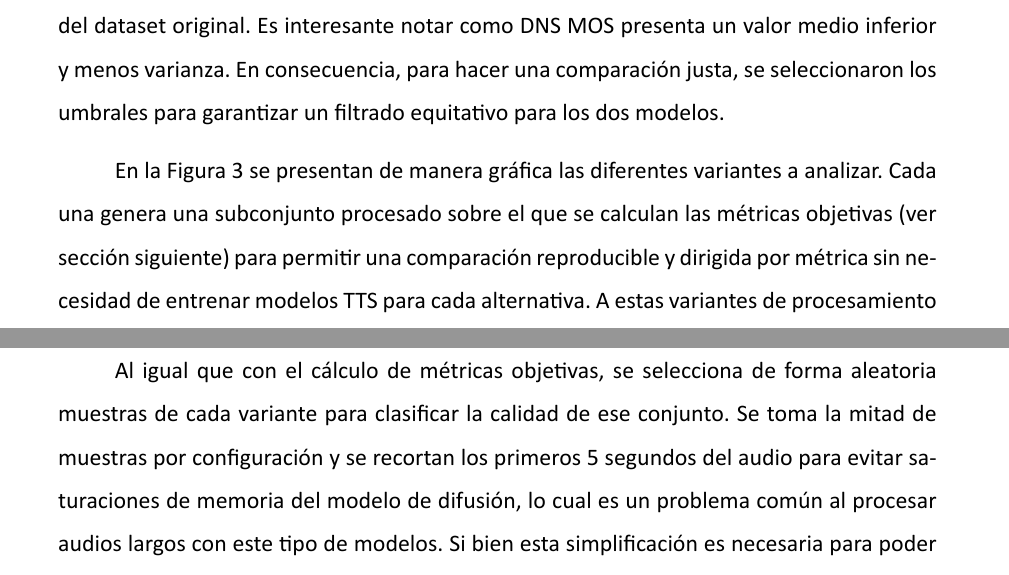
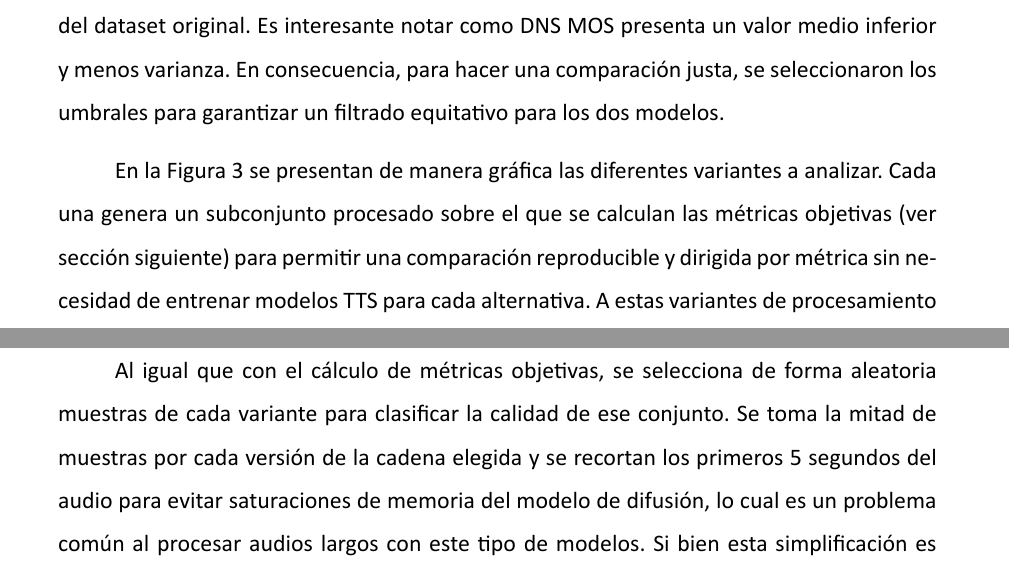
Before and after one commit to MatiasDiBernardo/Thesis-Work, a LaTeX document (main.tex, which reads Secciones/Metodologia.tex, Secciones/Resultados.tex): two parts of pages 34 and 55 of 80, joined at a grey line, cut so that both start at the same text. Compiled offline with XeLaTeX.

Commit message:
Last fixes

```diff
--- a/Secciones/Metodologia.tex
+++ b/Secciones/Metodologia.tex
@@ -59,7 +59,7 @@ La selección de umbrales parte de un análisis empírico presentado en la Figur
     \label{fig:original_mos}
 \end{figure}
 
-En la Figura \ref{fig:pipeline_variants} se presentan de manera gráfica las diferentes variantes a analizar. Cada una genera una subconjunto procesado sobre el que se calculan las métricas objetivas (ver sección siguiente) para permitir una comparación reproducible y dirigida por métrica sin necesidad de entrenar modelos TTS para cada alternativa. A estas variantes de procesamiento se las denomina sub dataset.
+En la Figura \ref{fig:pipeline_variants} se presentan de manera gráfica las diferentes variantes a analizar. Cada una genera un subconjunto procesado sobre el que se calculan las métricas objetivas (ver sección siguiente) para permitir una comparación reproducible y dirigida por métrica sin necesidad de entrenar modelos TTS para cada alternativa. A estas variantes de procesamiento se las denomina sub dataset.
 
 \begin{figure}[h]
   \centering
--- a/Secciones/Resultados.tex
+++ b/Secciones/Resultados.tex
@@ -234,7 +234,7 @@ En la Figura \ref{fig:perdida_entrenamiento} se muestra la función de pérdida
 
 Los modelos de difusión son costosos de entrenar, pero también tienen un alto tiempo de ejecución en la etapa de inferencia (para procesar 10 horas de audio se necesitan aproximadamente 24 horas de cómputo). Para optimizar los recursos de infraestructura, se evalúa el modelo de difusión en 8 variantes de la cadena seleccionadas, que fueron seleccionadas de forma estratégica siguiendo los resultados de la Tabla \ref{tab:metricas_ranking} para abarcar un rango representativo de configuraciones, incluyendo la mejor y peor variante según la métrica conjunta, así como versiones con resultados intermedios que permiten observar tendencias y diferencias significativas en la estimación de densidad.
 
-Al igual que con el cálculo de métricas objetivas, se selecciona de forma aleatoria muestras de cada variante para clasificar la calidad de ese conjunto. Se toma la mitad de muestras por configuración y se recortan los primeros 5 segundos del audio para evitar saturaciones de memoria del modelo de difusión, lo cual es un problema común al procesar audios largos con este tipo de modelos. Si bien esta simplificación es necesaria para poder hacer el cálculo, trajo el inconveniente de distorsionar los resultados cuando el inicio del audio casi no contenía voz, lo cual pasa en una sección muy menor del total de los audios, pero distorsiona los resultados ya que dichas secciones presentan valores que no son representativos de la calidad general del audio. Para solucionar este problema, se implementó un filtro adicional para eliminar los audios que casi no contenían voz en los primeros 5 segundos del recorte, lo cual permitió obtener resultados mas representativos de la calidad general del audio.
+Al igual que con el cálculo de métricas objetivas, se selecciona de forma aleatoria muestras de cada variante para clasificar la calidad de ese conjunto. Se toma la mitad de muestras por cada versión de la cadena elegida y se recortan los primeros 5 segundos del audio para evitar saturaciones de memoria del modelo de difusión, lo cual es un problema común al procesar audios largos con este tipo de modelos. Si bien esta simplificación es necesaria para poder hacer el cálculo, trajo el inconveniente de distorsionar los resultados cuando el inicio del audio casi no contenía voz, lo cual pasa en una sección muy menor del total de los audios, pero distorsiona los resultados ya que dichas secciones presentan valores que no son representativos de la calidad general del audio. Para solucionar este problema, se implementó un filtro adicional para eliminar los audios que casi no contenían voz en los primeros 5 segundos del recorte, lo cual permitió obtener resultados mas representativos de la calidad general del audio.
 
 En la Tabla \ref{tab:comparacion_likelihood_tot} se presentan los resultados de la estimación de densidad para cada variante seleccionada, además, se adjunta el valor de calidad final según el análisis por métricas objetivas. Una mayor similitud (mayor log-likelihood) implica que el conjunto de datos resultante de la variante bajo estudio, se parece mas a la distribución de los datos originales, que al ser audios de calidad sacados del corpus profesional, una mayor similitud indica una mayor calidad de audio.
 
```
Also changed, not shown: main.pdf, Secciones/Resultados.tex (2 more changed lines).
